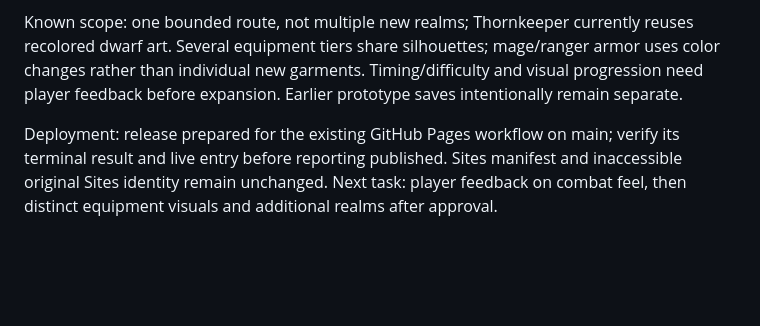
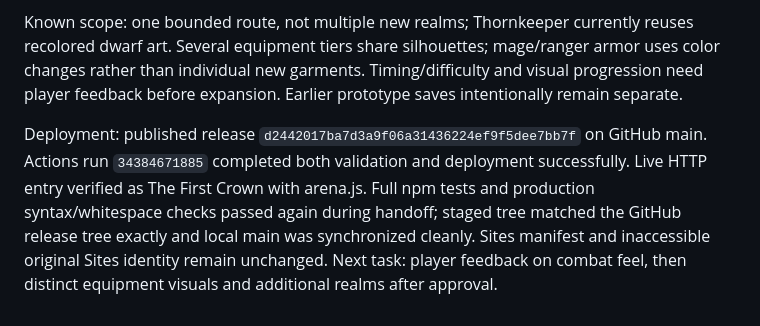
Before and after one commit to roibenyehuda2-arch/arena-heir, a Markdown page: PROJECT_STATUS.md, the part around the change. GitHub-like rendering; blank space fills up the shorter version.

Commit message:
Record verified First Crown publication and release checks [skip ci]

```diff
--- a/PROJECT_STATUS.md
+++ b/PROJECT_STATUS.md
@@ -62,4 +62,4 @@ Browser QA: Chrome preview at 320/390 iframe widths; fighter selection, opponent
 
 Known scope: one bounded route, not multiple new realms; Thornkeeper currently reuses recolored dwarf art. Several equipment tiers share silhouettes; mage/ranger armor uses color changes rather than individual new garments. Timing/difficulty and visual progression need player feedback before expansion. Earlier prototype saves intentionally remain separate.
 
-Deployment: release prepared for the existing GitHub Pages workflow on main; verify its terminal result and live entry before reporting published. Sites manifest and inaccessible original Sites identity remain unchanged. Next task: player feedback on combat feel, then distinct equipment visuals and additional realms after approval.
+Deployment: published release `d2442017ba7d3a9f06a31436224ef9f5dee7bb7f` on GitHub main. Actions run `34384671885` completed both validation and deployment successfully. Live HTTP entry verified as The First Crown with arena.js. Full npm tests and production syntax/whitespace checks passed again during handoff; staged tree matched the GitHub release tree exactly and local main was synchronized cleanly. Sites manifest and inaccessible original Sites identity remain unchanged. Next task: player feedback on combat feel, then distinct equipment visuals and additional realms after approval.
```
